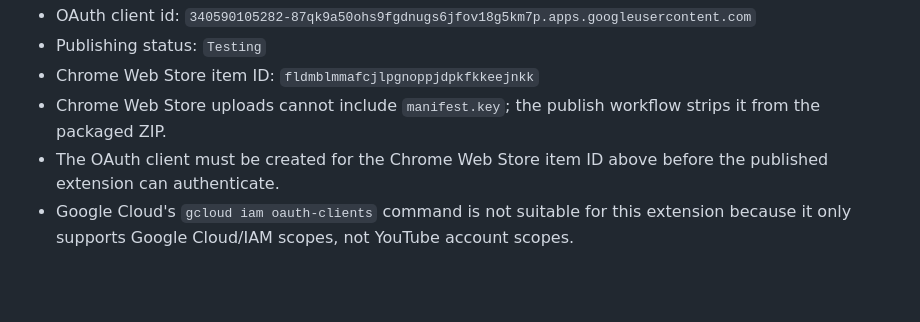
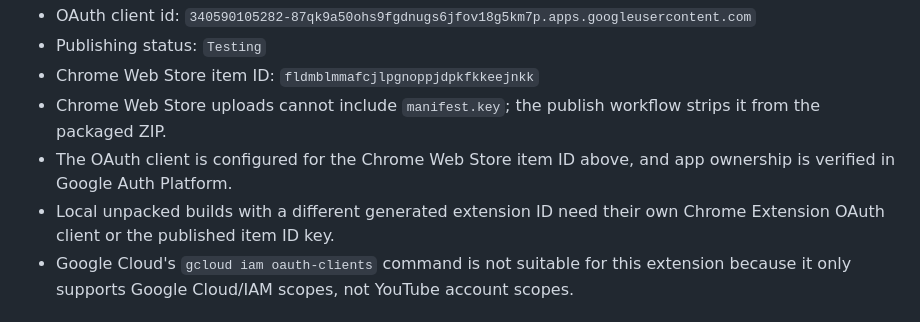
Before and after one commit to nikolay/queup, a Markdown page: README.md, the part around the change. Rendered like a GitHub page; blank space fills up the shorter version.

Commit message:
Document verified OAuth client setup

```diff
--- a/README.md
+++ b/README.md
@@ -46,7 +46,8 @@ QueUp is a Chrome Extension + static website that turns a private YouTube playli
 - Publishing status: `Testing`
 - Chrome Web Store item ID: `fldmblmmafcjlpgnoppjdpkfkkeejnkk`
 - Chrome Web Store uploads cannot include `manifest.key`; the publish workflow strips it from the packaged ZIP.
-- The OAuth client must be created for the Chrome Web Store item ID above before the published extension can authenticate.
+- The OAuth client is configured for the Chrome Web Store item ID above, and app ownership is verified in Google Auth Platform.
+- Local unpacked builds with a different generated extension ID need their own Chrome Extension OAuth client or the published item ID key.
 - Google Cloud's `gcloud iam oauth-clients` command is not suitable for this extension because it only supports Google Cloud/IAM scopes, not YouTube account scopes.
 
 ## Website deployment (`queup.io`)
```
